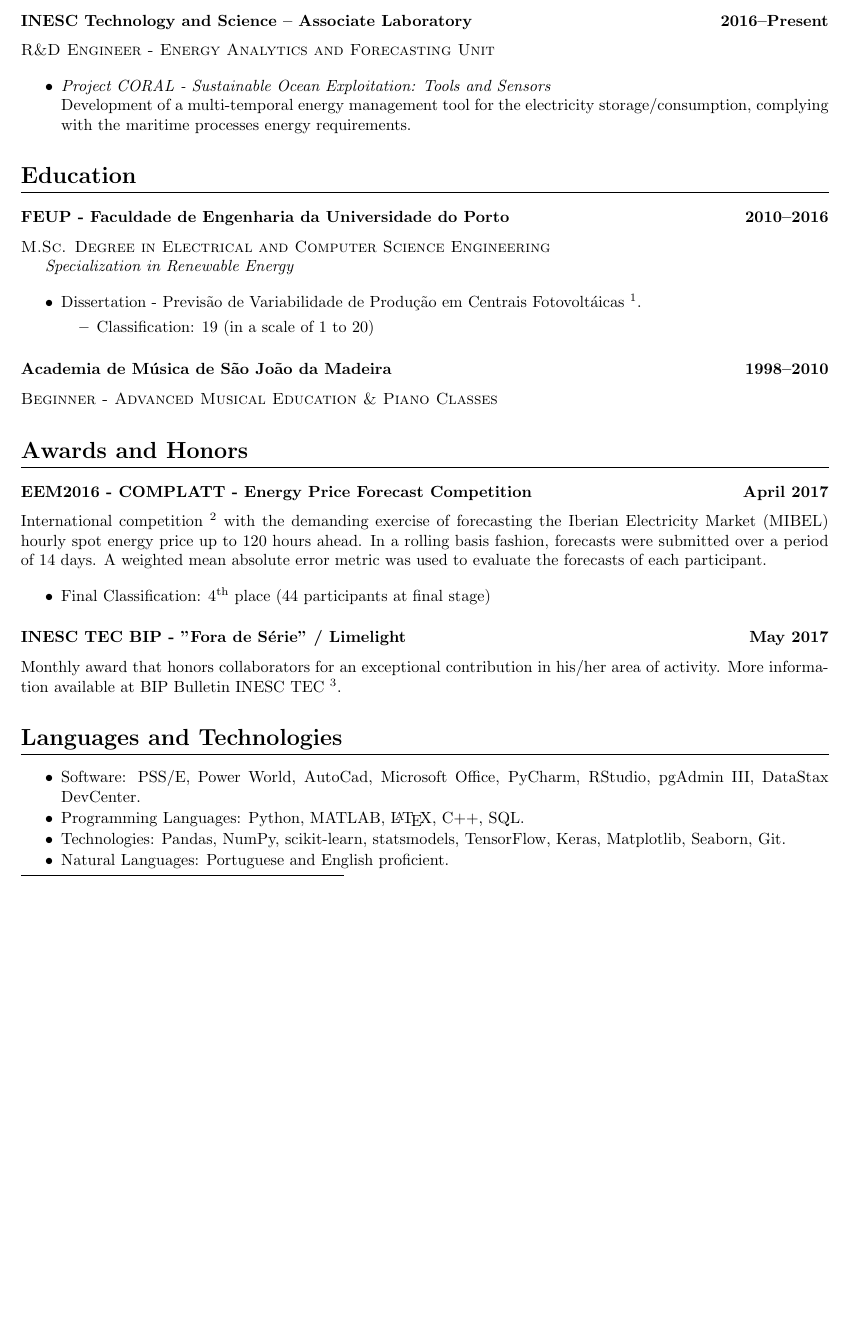
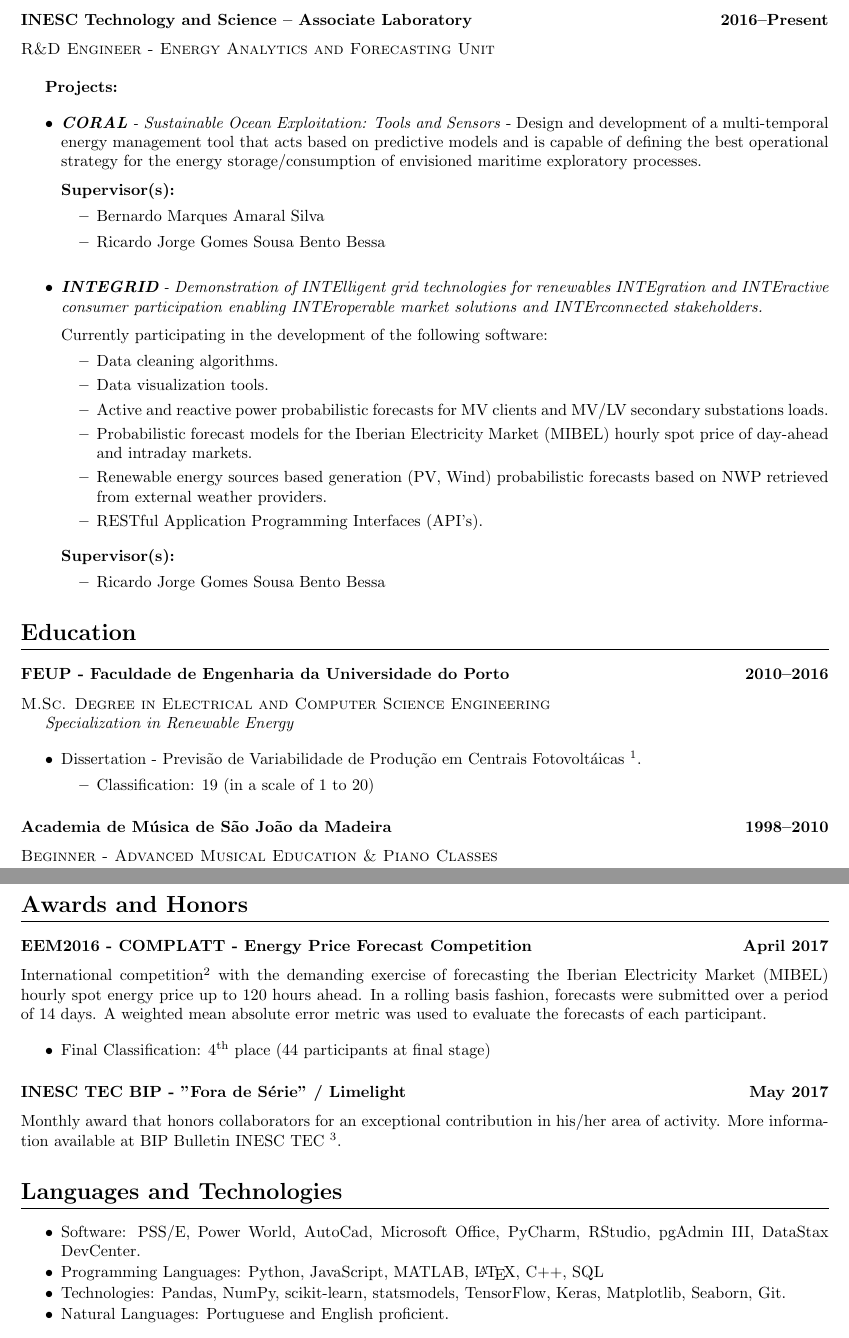
Before and after one commit to itsjrsa/cv, a LaTeX CV (cv.tex): part of page 1 of 2 before the commit and two parts of pages 1 and 2 of 2 after it, the two joined at a grey line, cut so that both start at the same text, the shorter picture padded with empty space. Compiled offline with pdfLaTeX.

Commit message:
Included new project and respective details. Removed old address.

```diff
--- a/cv.tex
+++ b/cv.tex
@@ -33,12 +34,48 @@
 \datedsubsection{INESC Technology and Science – Associate Laboratory}{2016--Present}
 \textsc{R\&D Engineer - Energy Analytics and Forecasting Unit}
 
+\vspace{0.4cm}
+
+\textbf{Projects:}
+
 \begin{myitemize}
-	\item \textit{Project CORAL - Sustainable Ocean Exploitation: Tools and Sensors}
+	\item \textit{\textbf{CORAL} - Sustainable Ocean Exploitation: Tools and Sensors}
+	 - Design and development of a multi-temporal energy management tool that acts based on predictive models and is capable of defining the best operational strategy for the energy storage/consumption of envisioned maritime exploratory processes.
 
-	Development of a multi-temporal energy management tool for the electricity
-	storage/consumption, complying with the maritime processes energy
-	requirements.
+	\vspace{0.2cm}
+
+	\textbf{Supervisor(s):}
+	\begin{itemize}
+		\item Bernardo Marques Amaral Silva
+		\item Ricardo Jorge Gomes Sousa Bento Bessa
+	\end{itemize}
+
+	\vspace{0.4cm}
+
+	\item \textit{\textbf{INTEGRID} - Demonstration of INTElligent grid technologies for renewables INTEgration and INTEractive consumer participation enabling INTEroperable market solutions and INTErconnected stakeholders.}
+
+	\vspace{0.2cm}
+
+	Currently participating in the development of the following software:
+	\begin{itemize}[itemsep=1px]
+		\item Data cleaning algorithms.
+		\item Data visualization tools.
+		\item Active and reactive power probabilistic forecasts for MV clients and MV/LV secondary substations loads.
+		\item Probabilistic forecast models for the Iberian Electricity Market (MIBEL) hourly spot price of day-ahead and intraday markets.
+		\item Renewable energy sources based generation (PV, Wind) probabilistic forecasts based on NWP  retrieved from external weather providers.
+		\item RESTful Application Programming Interfaces (API's).
+	\end{itemize}
+
+
+
+
+	\vspace{0.2cm}
+
+	\textbf{Supervisor(s):}
+	\begin{itemize}
+		\item Ricardo Jorge Gomes Sousa Bento Bessa
+	\end{itemize}
+
 
 
 \end{myitemize}
@@ -80,7 +117,7 @@
 \datedsubsection{EEM2016 - COMPLATT - Energy Price Forecast Competition}{April 2017}
 
 
-International competition~\footnote{\url{http://complatt.smartwatt.net/}} with the demanding exercise of forecasting the Iberian Electricity Market (MIBEL) hourly spot energy price up to 120 hours ahead. In a rolling basis fashion, forecasts were submitted over a period of 14 days. A weighted mean absolute error metric was used to evaluate the forecasts of each participant.
+International competition\footnote{\url{http://complatt.smartwatt.net/}} with the demanding exercise of forecasting the Iberian Electricity Market (MIBEL) hourly spot energy price up to 120 hours ahead. In a rolling basis fashion, forecasts were submitted over a period of 14 days. A weighted mean absolute error metric was used to evaluate the forecasts of each participant.
 
 \begin{myitemize}
 	\item Final Classification: 4\textsuperscript{th} place (44 participants at final stage)
@@ -100,7 +137,7 @@ Monthly award that honors collaborators for an exceptional contribution in his/h
 
 \begin{myitemize}
 	\item Software: PSS/E, Power World, AutoCad, Microsoft Office, PyCharm, RStudio, pgAdmin III, DataStax DevCenter.
-	\item Programming Languages: Python, MATLAB, \LaTeX, C++, SQL.
+	\item Programming Languages: Python, JavaScript, MATLAB, \LaTeX, C++, SQL
 	\item Technologies: Pandas, NumPy, scikit-learn, statsmodels, TensorFlow, Keras, Matplotlib, Seaborn, Git.
 	\item Natural Languages: Portuguese and English proficient.
 
```
Also changed, not shown: cv.tex (23 more changed lines).
